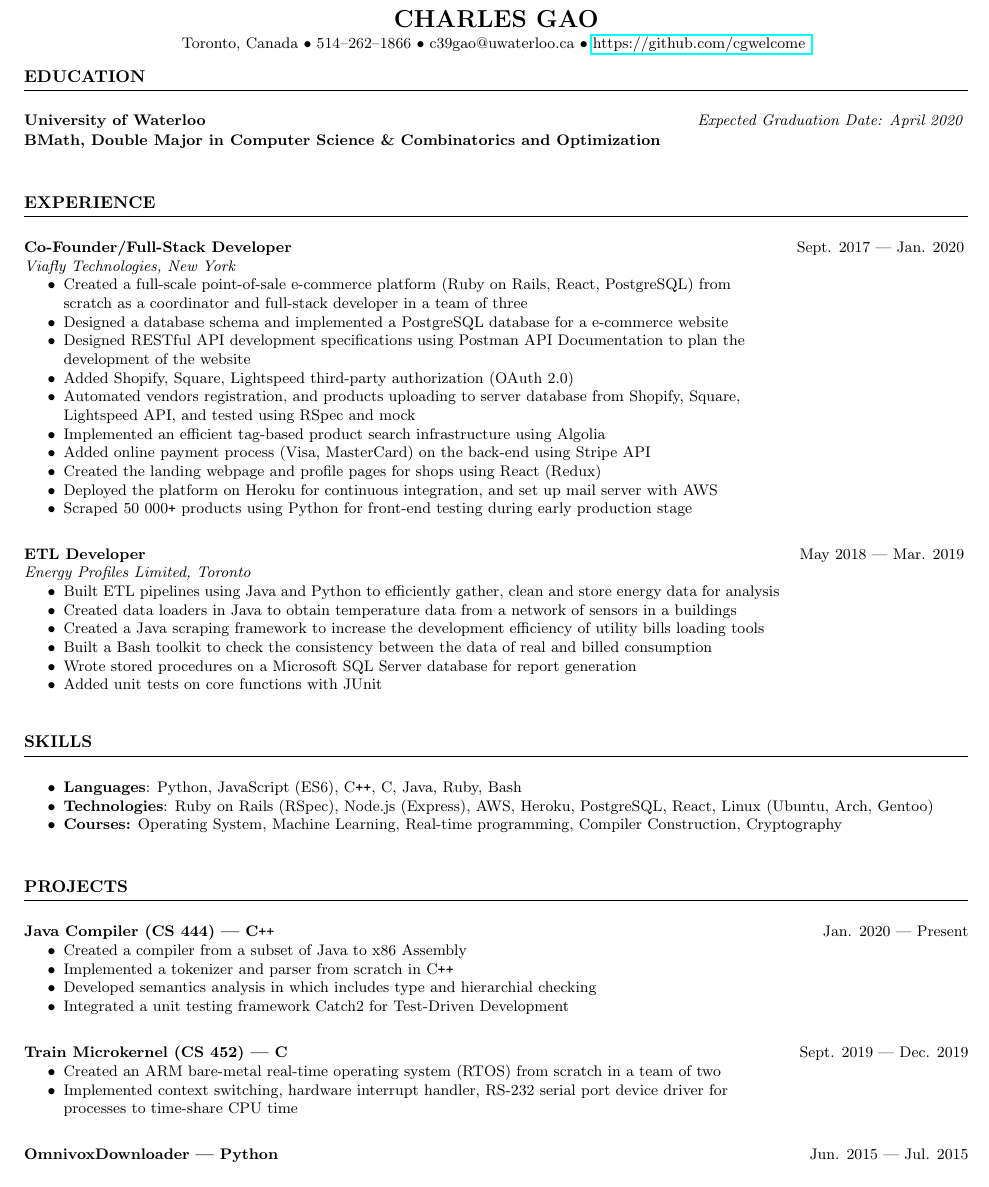
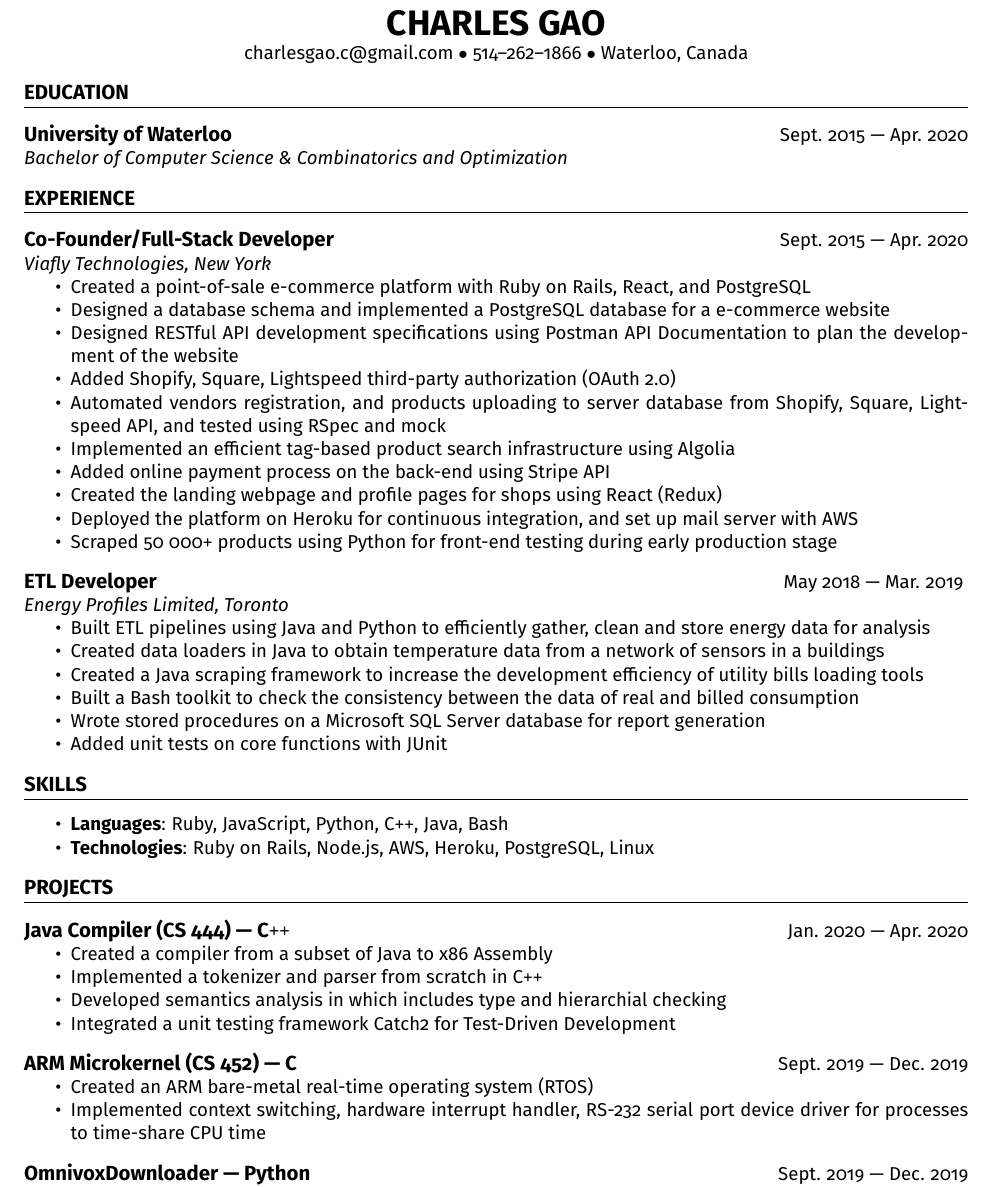
Before and after one commit to cgwelcome/resume, a LaTeX CV (CharlesGaoResume.tex): part of the page before the commit and part of page 1 of 2 after it, cut so that both start at the same text. Compiled offline with pdfLaTeX.

Commit message:
Change resume format

```diff
--- a/CharlesGaoResume.tex
+++ b/CharlesGaoResume.tex
@@ -1,4 +1,4 @@
-\documentclass[9pt]{extarticle}
+\documentclass[11pt]{extarticle}
 
 \usepackage{enumitem}
 \usepackage{verbatim}
@@ -17,128 +32,53 @@
 \begin{center}
 \textbf{\huge{CHARLES GAO}}
 
-Toronto, Canada $\bullet$ 514--262--1866 $\bullet$ c39gao@uwaterloo.ca
-$\bullet$ \href{https://github.com/cgwelcome}{https://github.com/cgwelcome }
+charlesgao.c@gmail.com $\bullet$ 514--262--1866 $\bullet$ Waterloo, Canada
 \end{center}
 
-\section*{\large{EDUCATION}}
-\rule[1em]{\textwidth}{0.3pt}
-\begin{minipage}[t]{0.6\linewidth}
-\begin{flushleft}
-\textbf{University of Waterloo}
-\end{flushleft}
-\end{minipage}
-\begin{minipage}[t]{0.39\linewidth}
-\begin{flushright}
-\textit{Expected Graduation Date: April 2020}
-\end{flushright}
-\end{minipage}
 
-\textbf{BMath,
-Double Major in Computer Science \& Combinatorics and Optimization}
+\section*{EDUCATION}
+\subsection*{University of Waterloo} \hfill {Sept. 2015 --- Apr. 2020}
 
-\vfill
+\textit{Bachelor of Computer Science \& Combinatorics and Optimization }
 
-\section*{\large{EXPERIENCE}}
-\rule[1em]{\textwidth}{0.3pt}
+\section*{EXPERIENCE}
+\subsection*{Co-Founder/Full-Stack Developer} \hfill {Sept. 2015 --- Apr. 2020}
 
-\begin{minipage}[t]{0.8\linewidth}
-\begin{flushleft}
-\textbf{Co-Founder/Full-Stack Developer}\\
 \textit{Viafly Technologies, New York}
 \begin{itemize}
-	\item Created a full-scale point-of-sale e-commerce platform
-		(Ruby on Rails, React, PostgreSQL)
-		from scratch as a coordinator and full-stack developer
-		in a team of three
-	\item Designed a database schema and implemented a PostgreSQL database
-		for a e-commerce website
-	\item Designed RESTful API development specifications using
-		Postman API Documentation to plan the
-		development of the website
+  \item Created a point-of-sale e-commerce platform with Ruby on Rails, React, and PostgreSQL
+  \item Designed a database schema and implemented a PostgreSQL database for a e-commerce website
+  \item Designed RESTful API development specifications using Postman API Documentation to plan the development of the website
   \item Added Shopify, Square, Lightspeed third-party authorization (OAuth 2.0)
-	\item
-		Automated vendors registration, and products uploading
-		to server database from Shopify, Square, Lightspeed API,
-		and tested using RSpec and mock
-	\item Implemented an efficient tag-based product search infrastructure
-		using Algolia
-	\item Added online payment process (Visa, MasterCard)
-		on  the back-end using Stripe API
-	\item Created the landing webpage
-		and profile pages for shops using React (Redux)
-	\item Deployed the platform on Heroku for continuous integration,
-		and set up mail server with AWS
-	\item Scraped 50 000\texttt{+} products using Python
-		for front-end testing during early production stage
+  \item Automated vendors registration, and products uploading to server database from Shopify, Square, Lightspeed API, and tested using RSpec and mock
+  \item Implemented an efficient tag-based product search infrastructure using Algolia
+  \item Added online payment process on the back-end using Stripe API
+  \item Created the landing webpage and profile pages for shops using React (Redux)
+  \item Deployed the platform on Heroku for continuous integration, and set up mail server with AWS
+  \item Scraped 50 000\texttt{+} products using Python for front-end testing during early production stage
 \end{itemize}
-\end{flushleft}
-\end{minipage}
-\begin{minipage}[t]{0.19\linewidth}
-\begin{flushright}
-Sept. 2017 --- Jan. 2020
-\end{flushright}
-\end{minipage}
 
-\vfill
+\resumeSub{ETL Developer}{May 2018 --- Mar. 2019}
 
-\begin{minipage}[t]{0.8\linewidth}
-\begin{flushleft}
-\textbf{ETL Developer}\\
 \textit{Energy Profiles Limited, Toronto}
 \begin{itemize}
-	\item Built ETL pipelines using Java and Python
-		to efficiently gather, clean and
-		store energy data for analysis
-	\item Created data loaders in Java
-		to obtain temperature data from a network of sensors in
-		a buildings
-	\item Created a Java scraping framework to increase
-		the development efficiency of utility bills loading tools
-	\item Built a Bash toolkit to check the consistency
-		between the data of real and billed consumption
-	\item Wrote stored procedures on a Microsoft SQL Server database for
-		report generation
+  \item Built ETL pipelines using Java and Python to efficiently gather, clean and store energy data for analysis
+  \item Created data loaders in Java to obtain temperature data from a network of sensors in a buildings
+  \item Created a Java scraping framework to increase the development efficiency of utility bills loading tools
+  \item Built a Bash toolkit to check the consistency between the data of real and billed consumption
+  \item Wrote stored procedures on a Microsoft SQL Server database for report generation
   \item Added unit tests on core functions with JUnit
 \end{itemize}
-\end{flushleft}
-\end{minipage}
-\begin{minipage}[t]{0.19\linewidth}
-\begin{flushright}
-May 2018 --- Mar. 2019
-\end{flushright}
-\end{minipage}
 
-\vfill
-
-\section*{\large{SKILLS}}
-\rule[1em]{\textwidth}{0.3pt}
+\section*{SKILLS}
 \begin{itemize}
-	\item \textbf{Languages}:
-		Python,
-		JavaScript (ES6),
-		C\texttt{++}, C,
-		Java, Ruby, Bash
-	\item \textbf{Technologies}:
-		Ruby on Rails (RSpec),
-		Node.js (Express),
-		AWS, Heroku,
-		PostgreSQL,
-		React,
-		Linux (Ubuntu, Arch, Gentoo)
-	\item \textbf{Courses:}
-		Operating System, Machine Learning, Real-time programming,
-		Compiler Construction, Cryptography
+  \item \textbf{Languages}: Ruby, JavaScript, Python, C\texttt{++}, Java, Bash
+  \item \textbf{Technologies}: Ruby on Rails, Node.js, AWS, Heroku, PostgreSQL, Linux
 \end{itemize}
 
-\vfill
+\section*{PROJECTS}
+\subsection*{Java Compiler (CS 444) --- C\texttt{++}} \hfill Jan. 2020 --- Apr. 2020
 
-\section*{\large{PROJECTS}}
-\rule[1em]{\textwidth}{0.3pt}
-
-\begin{minipage}[t]{0.80\linewidth}
-\begin{flushleft}
-\textbf{Java Compiler (CS 444) --- C\texttt{++}}
 \begin{itemize}
   \item Created a compiler from a subset of Java to x86 Assembly
   \item Implemented a tokenizer and parser from scratch in
@@ -148,40 +88,14 @@ May 2018 --- Mar. 2019
   \item Integrated a unit testing framework Catch2
     for Test-Driven Development
 \end{itemize}
-\end{flushleft}
-\end{minipage}
-\hfill
-\begin{minipage}[t]{0.19\linewidth}
-\begin{flushright}
-Jan. 2020 --- Present
-\end{flushright}
-\end{minipage}
 
-\vfill
-
-\begin{minipage}[t]{0.80\linewidth}
-\begin{flushleft}
-\textbf{Train Microkernel (CS 452) --- C}
+\subsection*{ARM Microkernel (CS 452) --- C} \hfill Sept. 2019 --- Dec. 2019
 \begin{itemize}
   \item Created an ARM bare-metal real-time operating system (RTOS)
-		from scratch in a team of two
-	\item Implemented context switching, hardware interrupt handler,
-		RS-232 serial port device driver for processes to time-share CPU time
+  \item Implemented context switching, hardware interrupt handler, RS-232 serial port device driver for processes to time-share CPU time
     \end{itemize}
-\end{flushleft}
-\end{minipage}
-\hfill
-\begin{minipage}[t]{0.19\linewidth}
-\begin{flushright}
-Sept. 2019 --- Dec. 2019
-\end{flushright}
-\end{minipage}
 
-\vfill
-
-\begin{minipage}[t]{.80\linewidth}
-\begin{flushleft}
-\textbf{OmnivoxDownloader --- Python}
+\subsection*{OmnivoxDownloader --- Python} \hfill Sept. 2019 --- Dec. 2019
 \begin{itemize}
   \item Built a file downloader with a GUI to synced class documents
     from high school website
@@ -192,13 +106,5 @@ Sept. 2019 --- Dec. 2019
   \item Synchronized multiple concurrent threads to improve the smoothness
     of the GUI
 \end{itemize}
-\end{flushleft}
-\end{minipage}
-\hfill
-\begin{minipage}[t]{.19\linewidth}
-\begin{flushright}
-Jun. 2015 --- Jul. 2015
-\end{flushright}
-\end{minipage}
 
 \end{document}
```
Also changed, not shown: CharlesGaoResume.pdf, CharlesGaoResume.tex (19 more changed lines). Lines whose indentation alone changed are shown as unchanged.
